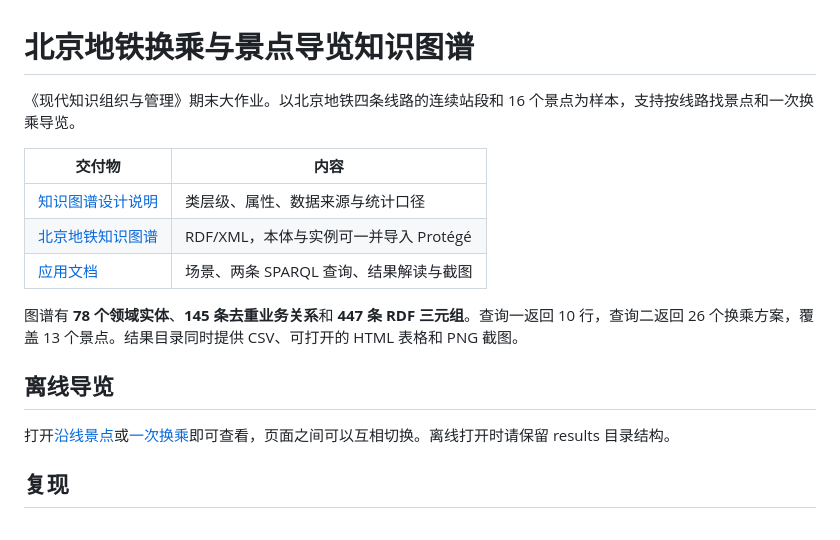
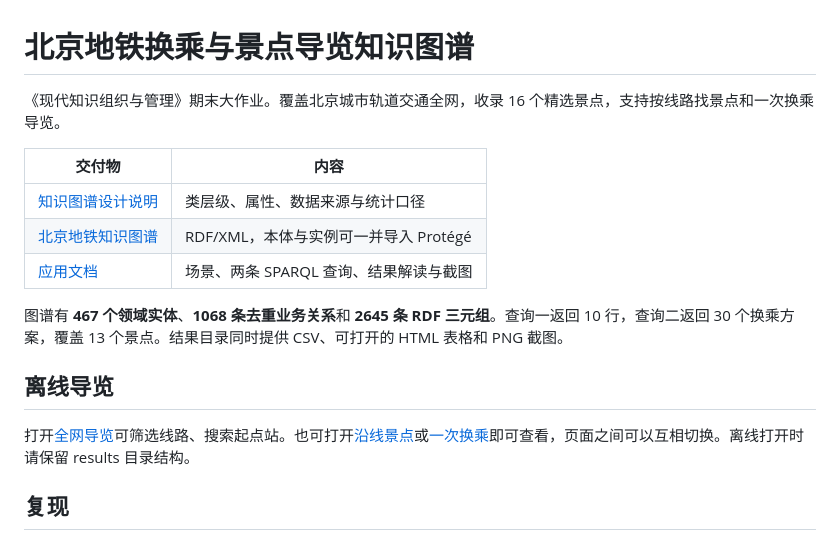
Before and after one commit to aB0T-bupt/knowledge-organization-final, a Markdown page: README.md, the part around the change. Drawn GitHub-style.

Commit message:
Expand guide to the Beijing urban rail network

```diff
--- a/README.md
+++ b/README.md
@@ -1,6 +1,6 @@
 # 北京地铁换乘与景点导览知识图谱
 
-《现代知识组织与管理》期末大作业。以北京地铁四条线路的连续站段和 16 个景点为样本，支持按线路找景点和一次换乘导览。
+《现代知识组织与管理》期末大作业。覆盖北京城市轨道交通全网，收录 16 个精选景点，支持按线路找景点和一次换乘导览。
 
 | 交付物 | 内容 |
 | --- | --- |
@@ -8,11 +8,11 @@
 | [北京地铁知识图谱](北京地铁知识图谱.rdf) | RDF/XML，本体与实例可一并导入 Protégé |
 | [应用文档](应用文档.md) | 场景、两条 SPARQL 查询、结果解读与截图 |
 
-图谱有 **78 个领域实体**、**145 条去重业务关系**和 **447 条 RDF 三元组**。查询一返回 10 行，查询二返回 26 个换乘方案，覆盖 13 个景点。结果目录同时提供 CSV、可打开的 HTML 表格和 PNG 截图。
+图谱有 **467 个领域实体**、**1068 条去重业务关系**和 **2645 条 RDF 三元组**。查询一返回 10 行，查询二返回 30 个换乘方案，覆盖 13 个景点。结果目录同时提供 CSV、可打开的 HTML 表格和 PNG 截图。
 
 ## 离线导览
 
-打开[沿线景点](results/01-line-attractions.html)或[一次换乘](results/02-one-transfer.html)即可查看，页面之间可以互相切换。离线打开时请保留 results 目录结构。
+打开[全网导览](results/network.html)可筛选线路、搜索起点站。也可打开[沿线景点](results/01-line-attractions.html)或[一次换乘](results/02-one-transfer.html)即可查看，页面之间可以互相切换。离线打开时请保留 results 目录结构。
 
 ## 复现
 
```
Also changed, not shown: 应用文档.md (+3 -3 lines), 知识图谱设计说明.md (+11 -16 lines), results/01-line-attractions.png, results/02-one-transfer.png, 11 other files.
